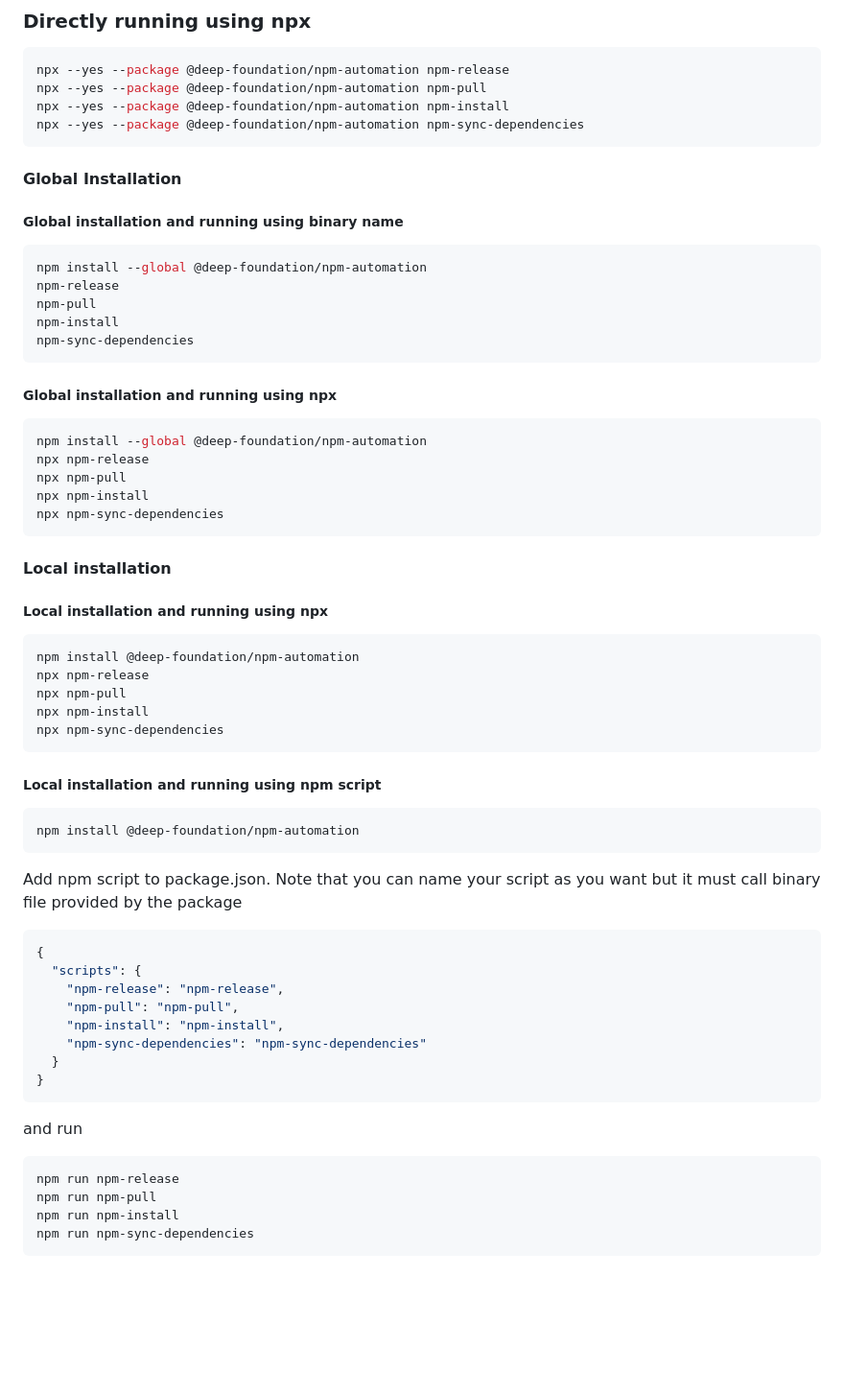
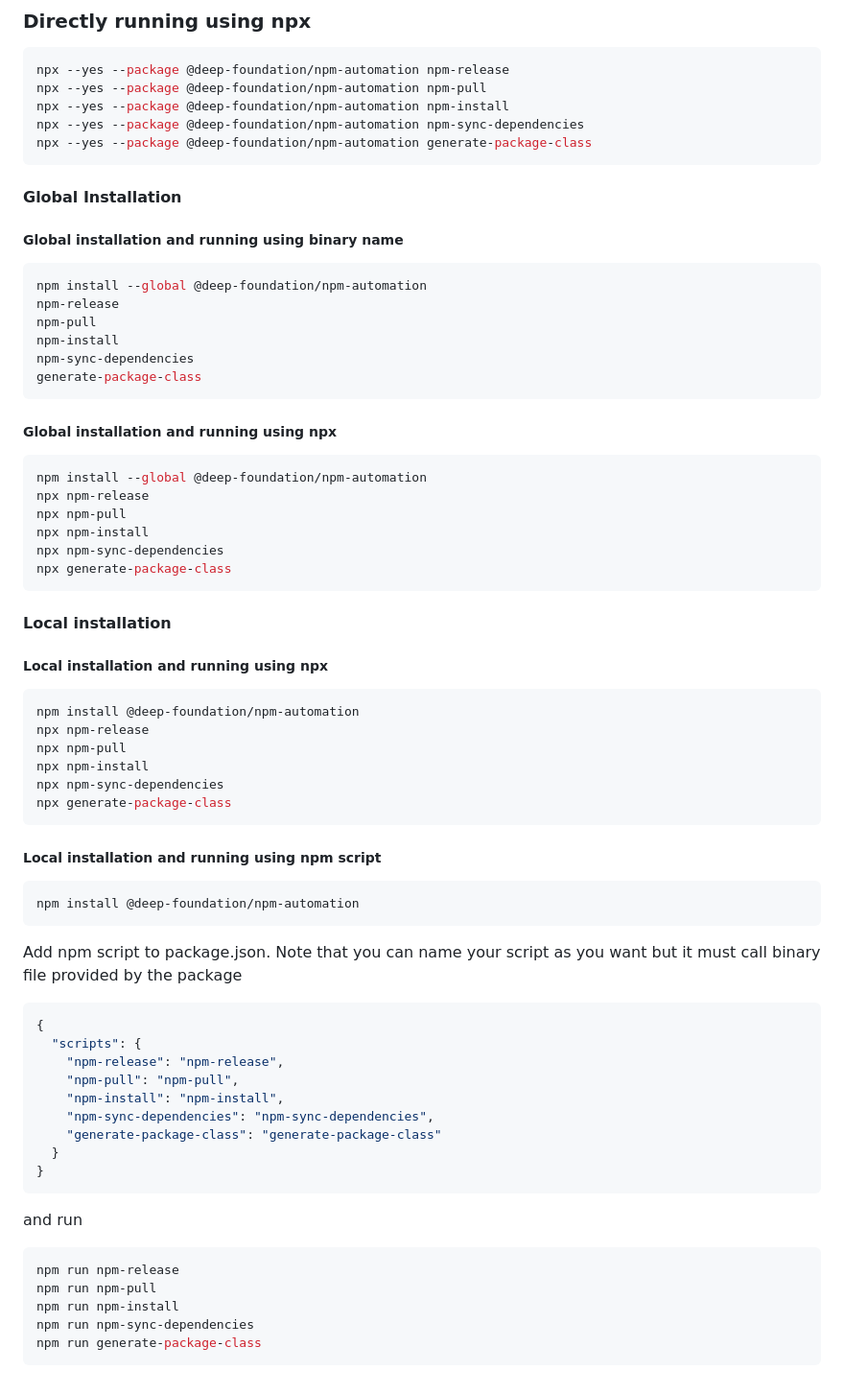
Before and after one commit to deep-foundation/npm-automation, a Markdown page: README.md, the part around the change. Shown at 96% size. GitHub-like rendering; blank space fills up the shorter version.

Commit message:
docs: update README.md

````diff
--- a/README.md
+++ b/README.md
@@ -118,6 +118,7 @@ npx --yes --package @deep-foundation/npm-automation npm-release
 npx --yes --package @deep-foundation/npm-automation npm-pull
 npx --yes --package @deep-foundation/npm-automation npm-install
 npx --yes --package @deep-foundation/npm-automation npm-sync-dependencies
+npx --yes --package @deep-foundation/npm-automation generate-package-class
 ```
 
 #### Global Installation
@@ -128,6 +129,7 @@ npm-release
 npm-pull
 npm-install
 npm-sync-dependencies
+generate-package-class
 ```
 
 ##### Global installation and running using npx
@@ -137,6 +139,7 @@ npx npm-release
 npx npm-pull
 npx npm-install
 npx npm-sync-dependencies
+npx generate-package-class
 ```
 
 #### Local installation
@@ -148,6 +151,7 @@ npx npm-release
 npx npm-pull
 npx npm-install
 npx npm-sync-dependencies
+npx generate-package-class
 ```
 
 ##### Local installation and running using npm script
@@ -161,7 +165,8 @@ Add npm script to package.json. Note that you can name  your script as you want
     "npm-release": "npm-release",
     "npm-pull": "npm-pull",
     "npm-install": "npm-install",
-    "npm-sync-dependencies": "npm-sync-dependencies"
+    "npm-sync-dependencies": "npm-sync-dependencies",
+    "generate-package-class": "generate-package-class"
   }
 }
 ```
@@ -171,6 +176,7 @@ npm run npm-release
 npm run npm-pull
 npm run npm-install
 npm run npm-sync-dependencies
+npm run generate-package-class
 ```
 <!-- CLI_USAGE_WAYS_END -->
 
````
